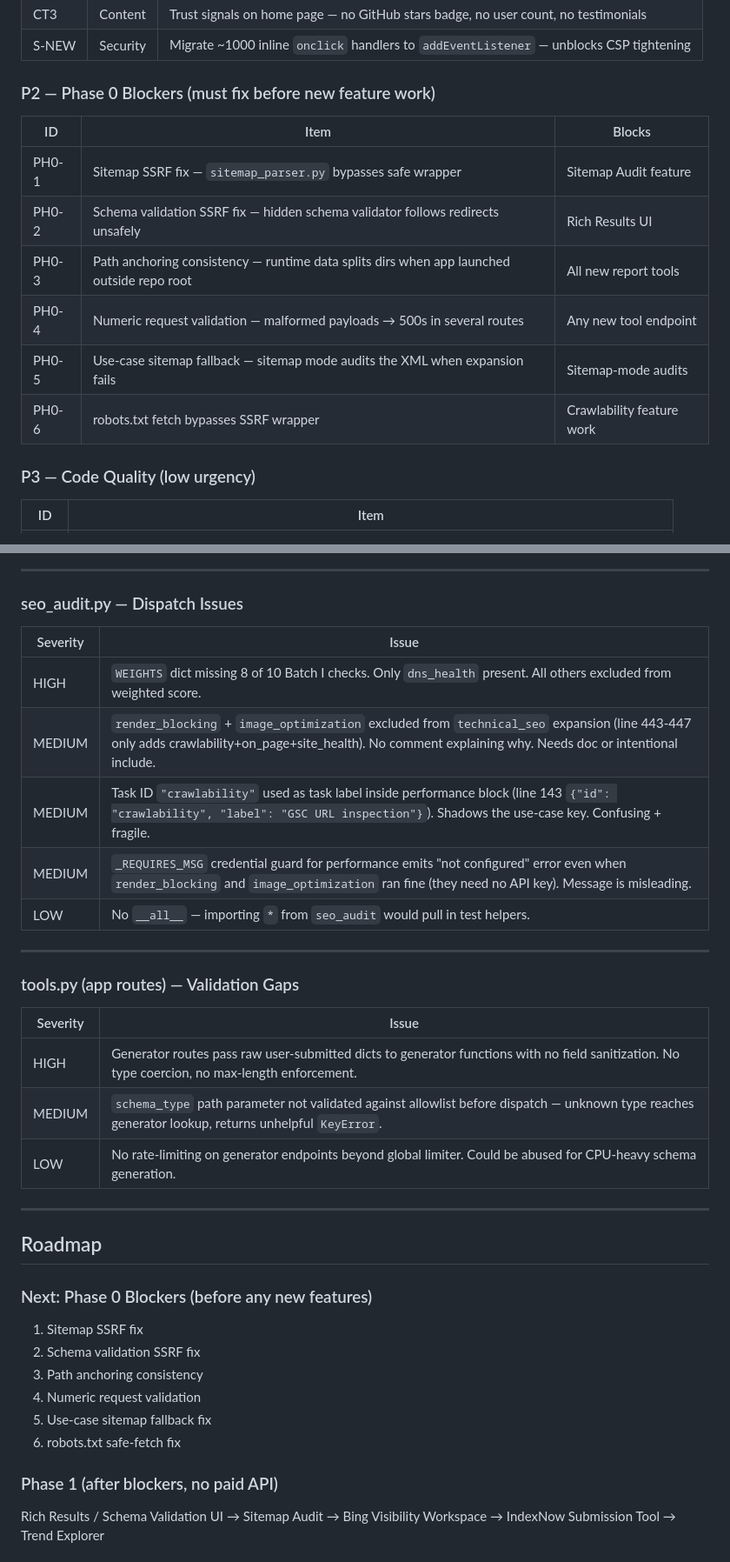
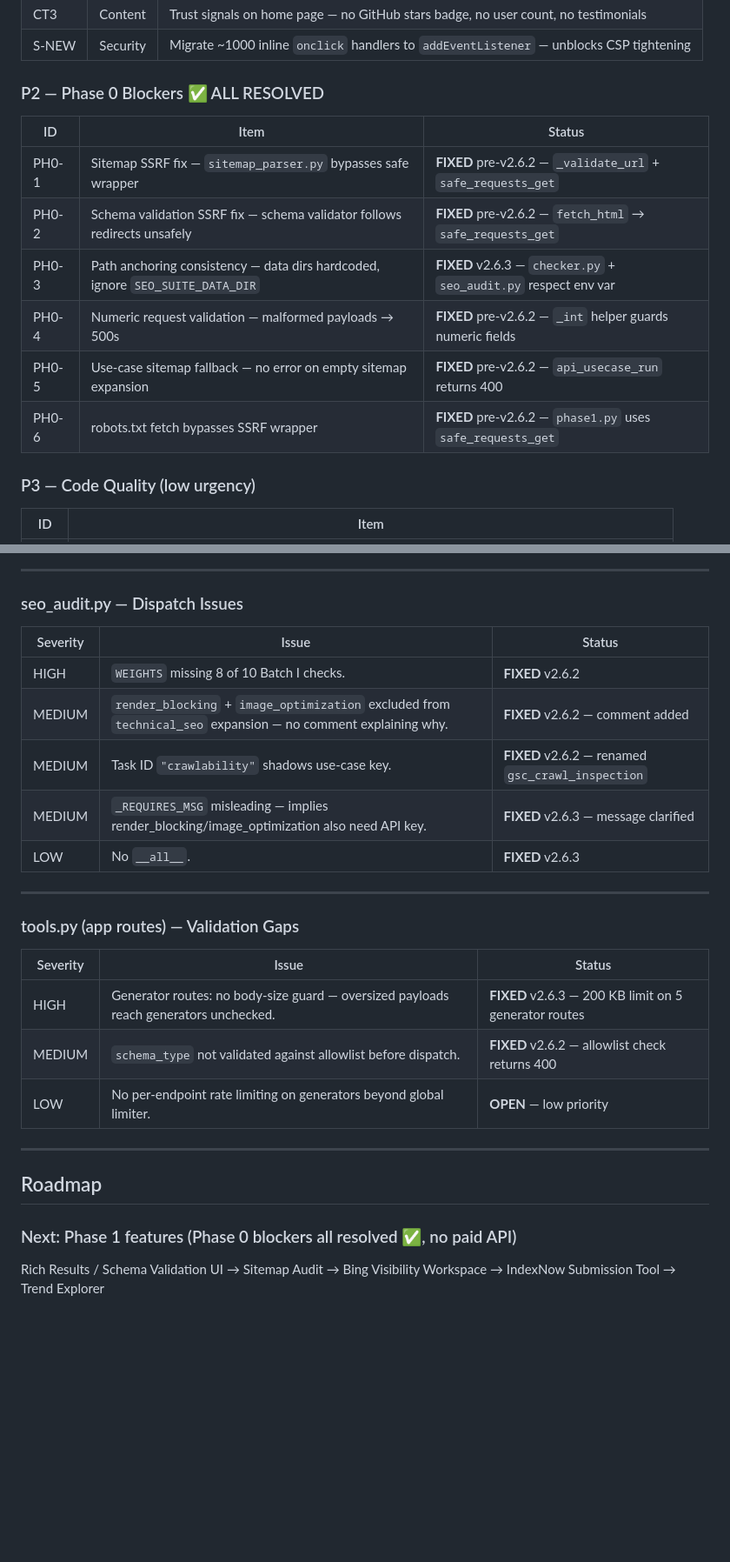
Before and after one commit to Layruss98266/SEO-Suite, a Markdown page: PROJECT_LOG.md, 2 parts joined by grey strips. Shown at 87% size. Rendered like a GitHub page; blank space fills up the shorter version.

```diff
--- a/PROJECT_LOG.md
+++ b/PROJECT_LOG.md
@@ -268,15 +268,15 @@ Render free tier has no persistent disk — SQLite user store and all reports re
 | CT3 | Content | Trust signals on home page — no GitHub stars badge, no user count, no testimonials |
 | S-NEW | Security | Migrate ~1000 inline `onclick` handlers to `addEventListener` — unblocks CSP tightening |
 
-### P2 — Phase 0 Blockers (must fix before new feature work)
-| ID | Item | Blocks |
+### P2 — Phase 0 Blockers ✅ ALL RESOLVED
+| ID | Item | Status |
 |---|---|---|
-| PH0-1 | Sitemap SSRF fix — `sitemap_parser.py` bypasses safe wrapper | Sitemap Audit feature |
-| PH0-2 | Schema validation SSRF fix — hidden schema validator follows redirects unsafely | Rich Results UI |
-| PH0-3 | Path anchoring consistency — runtime data splits dirs when app launched outside repo root | All new report tools |
-| PH0-4 | Numeric request validation — malformed payloads → 500s in several routes | Any new tool endpoint |
-| PH0-5 | Use-case sitemap fallback — sitemap mode audits the XML when expansion fails | Sitemap-mode audits |
-| PH0-6 | robots.txt fetch bypasses SSRF wrapper | Crawlability feature work |
+| PH0-1 | Sitemap SSRF fix — `sitemap_parser.py` bypasses safe wrapper | **FIXED** pre-v2.6.2 — `_validate_url` + `safe_requests_get` |
+| PH0-2 | Schema validation SSRF fix — schema validator follows redirects unsafely | **FIXED** pre-v2.6.2 — `fetch_html` → `safe_requests_get` |
+| PH0-3 | Path anchoring consistency — data dirs hardcoded, ignore `SEO_SUITE_DATA_DIR` | **FIXED** v2.6.3 — `checker.py` + `seo_audit.py` respect env var |
+| PH0-4 | Numeric request validation — malformed payloads → 500s | **FIXED** pre-v2.6.2 — `_int` helper guards numeric fields |
+| PH0-5 | Use-case sitemap fallback — no error on empty sitemap expansion | **FIXED** pre-v2.6.2 — `api_usecase_run` returns 400 |
+| PH0-6 | robots.txt fetch bypasses SSRF wrapper | **FIXED** pre-v2.6.2 — `phase1.py` uses `safe_requests_get` |
 
 ### P3 — Code Quality (low urgency)
 | ID | Item |
@@ -430,37 +425,29 @@ All 10 Batch I checks missing from `_SCORE_TABLE`. Scores default to 0 — issue
 
 ### seo_audit.py — Dispatch Issues
 
-| Severity | Issue |
-|---|---|
-| HIGH | `WEIGHTS` dict missing 8 of 10 Batch I checks. Only `dns_health` present. All others excluded from weighted score. |
-| MEDIUM | `render_blocking` + `image_optimization` excluded from `technical_seo` expansion (line 443-447 only adds crawlability+on_page+site_health). No comment explaining why. Needs doc or intentional include. |
-| MEDIUM | Task ID `"crawlability"` used as task label inside performance block (line 143 `{"id": "crawlability", "label": "GSC URL inspection"}`). Shadows the use-case key. Confusing + fragile. |
-| MEDIUM | `_REQUIRES_MSG` credential guard for performance emits "not configured" error even when `render_blocking` and `image_optimization` ran fine (they need no API key). Message is misleading. |
-| LOW | No `__all__` — importing `*` from `seo_audit` would pull in test helpers. |
+| Severity | Issue | Status |
+|---|---|---|
+| HIGH | `WEIGHTS` missing 8 of 10 Batch I checks. | **FIXED** v2.6.2 |
+| MEDIUM | `render_blocking` + `image_optimization` excluded from `technical_seo` expansion — no comment explaining why. | **FIXED** v2.6.2 — comment added |
+| MEDIUM | Task ID `"crawlability"` shadows use-case key. | **FIXED** v2.6.2 — renamed `gsc_crawl_inspection` |
+| MEDIUM | `_REQUIRES_MSG` misleading — implies render_blocking/image_optimization also need API key. | **FIXED** v2.6.3 — message clarified |
+| LOW | No `__all__`. | **FIXED** v2.6.3 |
 
 ---
 
 ### tools.py (app routes) — Validation Gaps
 
-| Severity | Issue |
-|---|---|
-| HIGH | Generator routes pass raw user-submitted dicts to generator functions with no field sanitization. No type coercion, no max-length enforcement. |
-| MEDIUM | `schema_type` path parameter not validated against allowlist before dispatch — unknown type reaches generator lookup, returns unhelpful `KeyError`. |
-| LOW | No rate-limiting on generator endpoints beyond global limiter. Could be abused for CPU-heavy schema generation. |
+| Severity | Issue | Status |
+|---|---|---|
+| HIGH | Generator routes: no body-size guard — oversized payloads reach generators unchecked. | **FIXED** v2.6.3 — 200 KB limit on 5 generator routes |
+| MEDIUM | `schema_type` not validated against allowlist before dispatch. | **FIXED** v2.6.2 — allowlist check returns 400 |
+| LOW | No per-endpoint rate limiting on generators beyond global limiter. | **OPEN** — low priority |
 
 ---
 
 ## Roadmap
 
-### Next: Phase 0 Blockers (before any new features)
-1. Sitemap SSRF fix
-2. Schema validation SSRF fix
-3. Path anchoring consistency
-4. Numeric request validation
-5. Use-case sitemap fallback fix
-6. robots.txt safe-fetch fix
-
-### Phase 1 (after blockers, no paid API)
+### Next: Phase 1 features (Phase 0 blockers all resolved ✅, no paid API)
 Rich Results / Schema Validation UI → Sitemap Audit → Bing Visibility Workspace → IndexNow Submission Tool → Trend Explorer
 
 ### Phase 2 (authenticated free-platform)
```
Also changed, not shown: other parts of PROJECT_LOG.md (+45 -50 lines).
